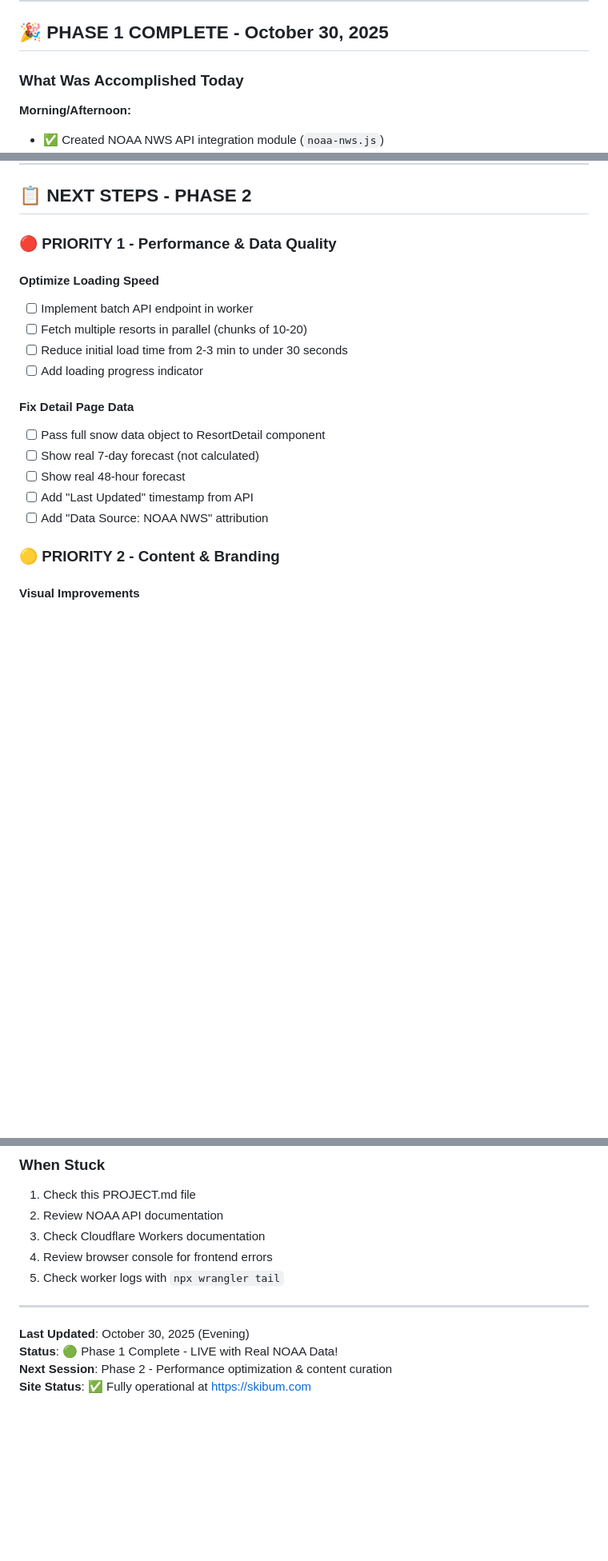
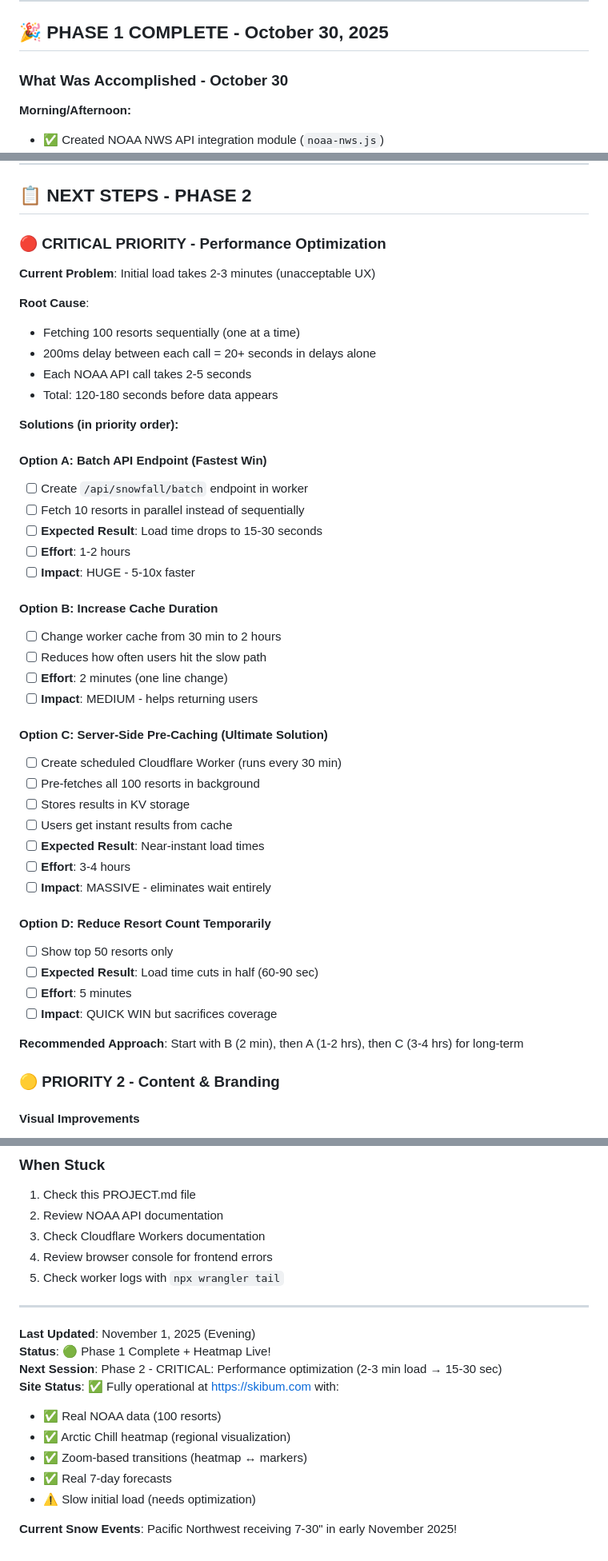
Before and after one commit to jnr47/skibum2025, a Markdown page: PROJECT.md, 3 parts joined by grey strips. Shown: that part at 80% size. GitHub-like rendering; blank space fills up the shorter version.

Commit message:
Update PROJECT.md - Heatmap complete, performance next

```diff
--- a/PROJECT.md
+++ b/PROJECT.md
@@ -273,7 +273,7 @@ Successfully returning:
 
 ## 🎉 PHASE 1 COMPLETE - October 30, 2025
 
-### What Was Accomplished Today
+### What Was Accomplished - October 30
 
 **Morning/Afternoon:**
 - ✅ Created NOAA NWS API integration module (`noaa-nws.js`)
@@ -455,20 +489,47 @@ curl -H "token: YOUR_TOKEN" \
 
 ## 📋 NEXT STEPS - PHASE 2
 
-### 🔴 PRIORITY 1 - Performance & Data Quality
+### 🔴 CRITICAL PRIORITY - Performance Optimization
 
-#### Optimize Loading Speed
-- [ ] Implement batch API endpoint in worker
-- [ ] Fetch multiple resorts in parallel (chunks of 10-20)
-- [ ] Reduce initial load time from 2-3 min to under 30 seconds
-- [ ] Add loading progress indicator
+**Current Problem**: Initial load takes 2-3 minutes (unacceptable UX)
 
-#### Fix Detail Page Data
-- [ ] Pass full snow data object to ResortDetail component
-- [ ] Show real 7-day forecast (not calculated)
-- [ ] Show real 48-hour forecast
-- [ ] Add "Last Updated" timestamp from API
-- [ ] Add "Data Source: NOAA NWS" attribution
+**Root Cause**:
+- Fetching 100 resorts sequentially (one at a time)
+- 200ms delay between each call = 20+ seconds in delays alone
+- Each NOAA API call takes 2-5 seconds
+- Total: 120-180 seconds before data appears
+
+**Solutions (in priority order):**
+
+#### Option A: Batch API Endpoint (Fastest Win)
+- [ ] Create `/api/snowfall/batch` endpoint in worker
+- [ ] Fetch 10 resorts in parallel instead of sequentially
+- [ ] **Expected Result**: Load time drops to 15-30 seconds
+- [ ] **Effort**: 1-2 hours
+- [ ] **Impact**: HUGE - 5-10x faster
+
+#### Option B: Increase Cache Duration
+- [ ] Change worker cache from 30 min to 2 hours
+- [ ] Reduces how often users hit the slow path
+- [ ] **Effort**: 2 minutes (one line change)
+- [ ] **Impact**: MEDIUM - helps returning users
+
+#### Option C: Server-Side Pre-Caching (Ultimate Solution)
+- [ ] Create scheduled Cloudflare Worker (runs every 30 min)
+- [ ] Pre-fetches all 100 resorts in background
+- [ ] Stores results in KV storage
+- [ ] Users get instant results from cache
+- [ ] **Expected Result**: Near-instant load times
+- [ ] **Effort**: 3-4 hours
+- [ ] **Impact**: MASSIVE - eliminates wait entirely
+
+#### Option D: Reduce Resort Count Temporarily
+- [ ] Show top 50 resorts only
+- [ ] **Expected Result**: Load time cuts in half (60-90 sec)
+- [ ] **Effort**: 5 minutes
+- [ ] **Impact**: QUICK WIN but sacrifices coverage
+
+**Recommended Approach**: Start with B (2 min), then A (1-2 hrs), then C (3-4 hrs) for long-term
 
 ### 🟡 PRIORITY 2 - Content & Branding
 
@@ -807,7 +895,14 @@ curl "https://api.weather.gov/points/39.6403,-106.3742"
 
 ---
 
-**Last Updated**: October 30, 2025 (Evening)
-**Status**: 🟢 Phase 1 Complete - LIVE with Real NOAA Data!
-**Next Session**: Phase 2 - Performance optimization & content curation
-**Site Status**: ✅ Fully operational at https://skibum.com
+**Last Updated**: November 1, 2025 (Evening)
+**Status**: 🟢 Phase 1 Complete + Heatmap Live!
+**Next Session**: Phase 2 - CRITICAL: Performance optimization (2-3 min load → 15-30 sec)
+**Site Status**: ✅ Fully operational at https://skibum.com with:
+- ✅ Real NOAA data (100 resorts)
+- ✅ Arctic Chill heatmap (regional visualization)
+- ✅ Zoom-based transitions (heatmap ↔ markers)
+- ✅ Real 7-day forecasts
+- ⚠️ Slow initial load (needs optimization)
+
+**Current Snow Events**: Pacific Northwest receiving 7-30" in early November 2025!
```
Also changed, not shown: other parts of PROJECT.md (+80 -19 lines).
